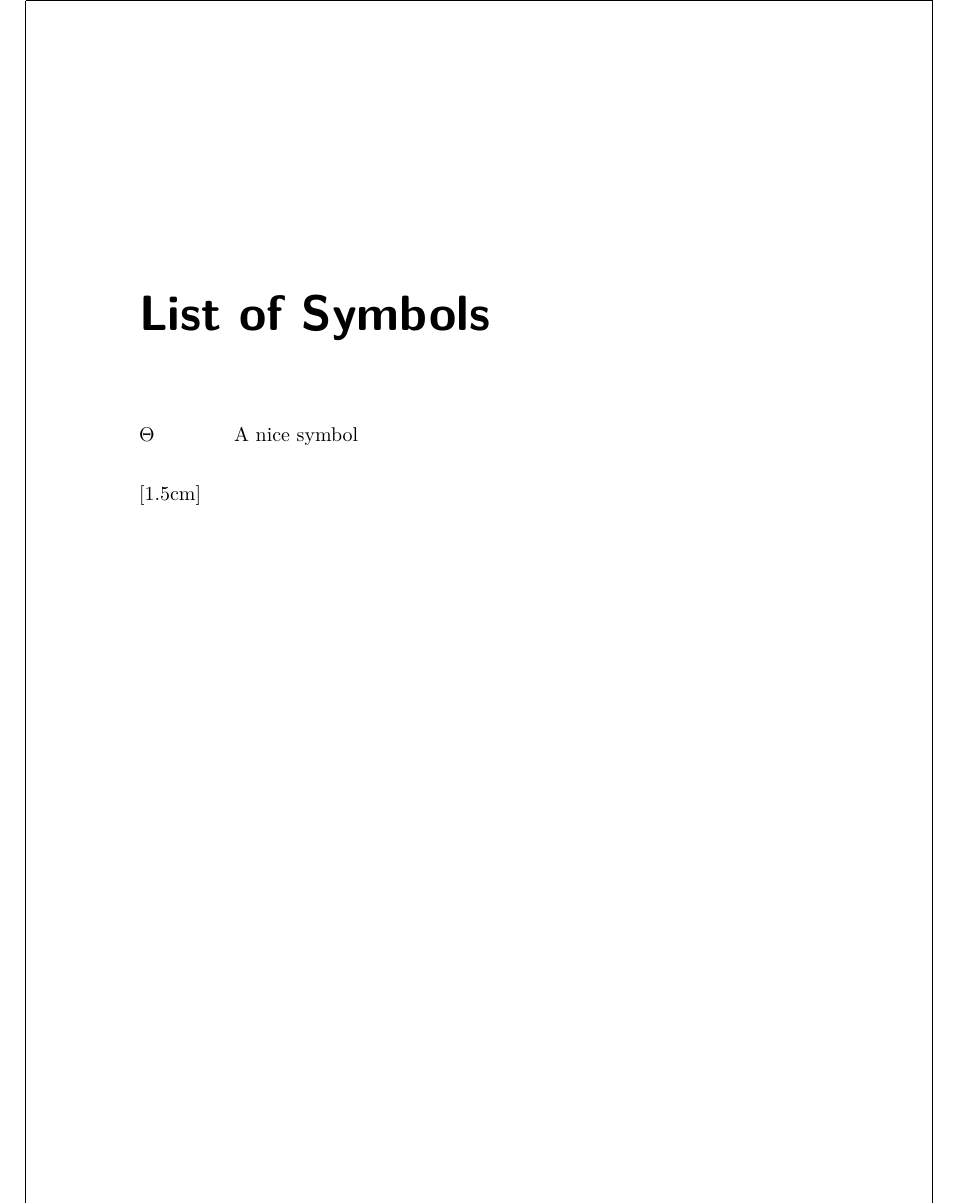
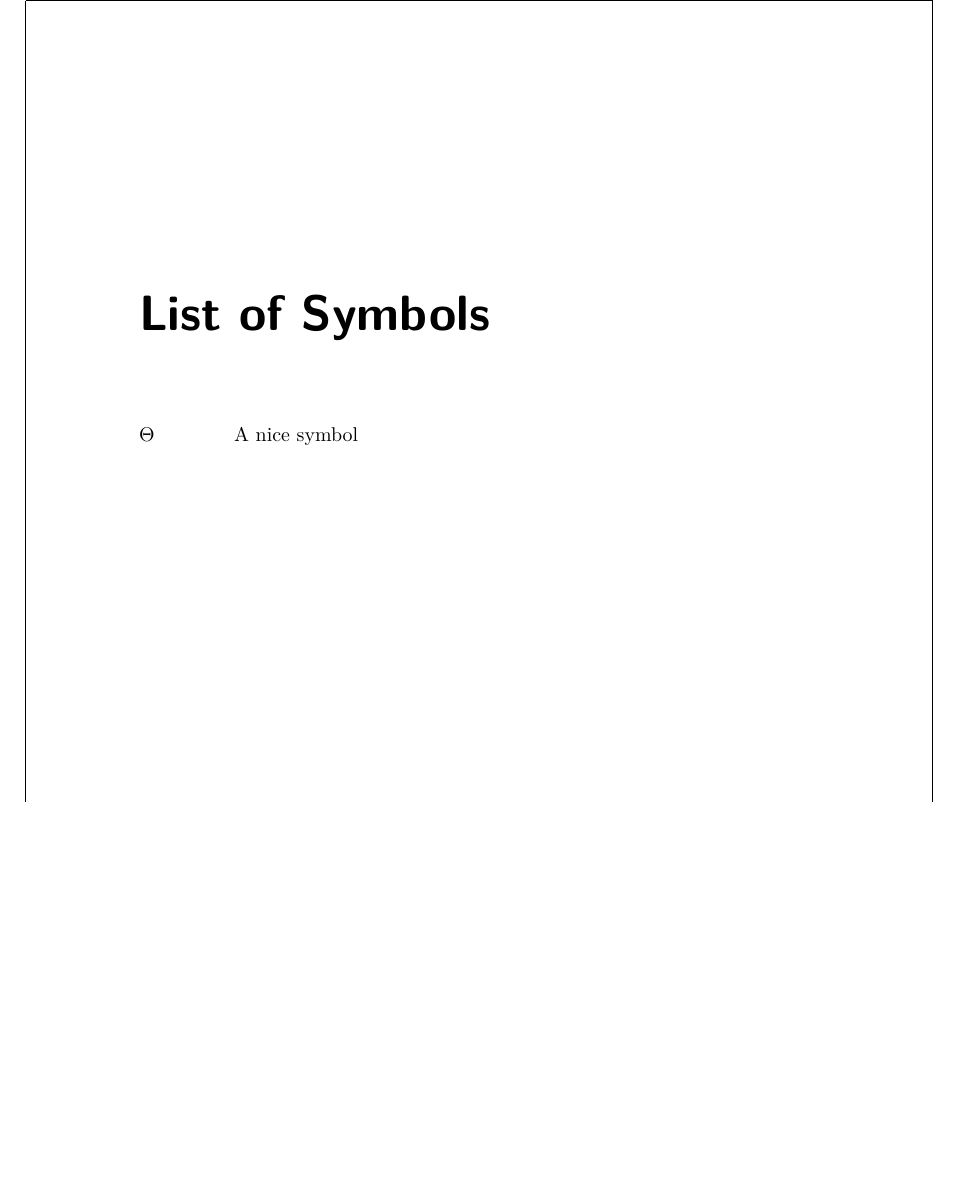
Before and after one commit to wannesm/adsphd, a LaTeX thesis (thesis.tex): part of page 13 of 40, cut so that both start at the same text, the shorter picture padded with empty space. Compiled offline with pdfLaTeX.

Commit message:
Simplified usage of nomencl and glossaries

```diff
--- a/thesis.tex
+++ b/thesis.tex
@@ -67,7 +67,7 @@
   \cleardoublepage%
   \chaptermark{\nomname}
   \addcontentsline{toc}{chapter}{\nomname} %% comment to exclude from TOC
-  \@printnomenclature[1.5cm]
+  \@printnomenclature
 }
 \makeatother%
 \makenomenclature%
```
Also changed, not shown: thesis.pdf.
